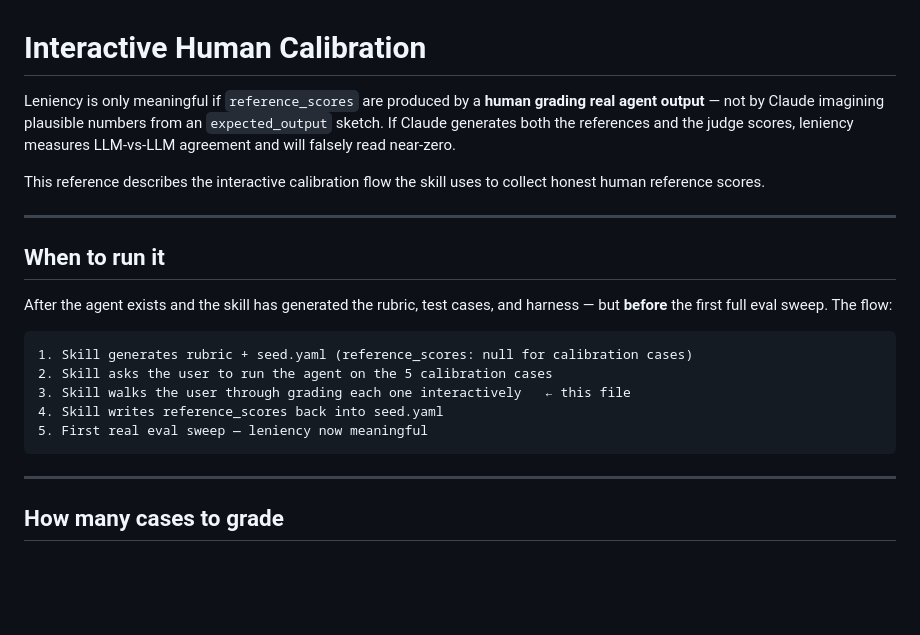
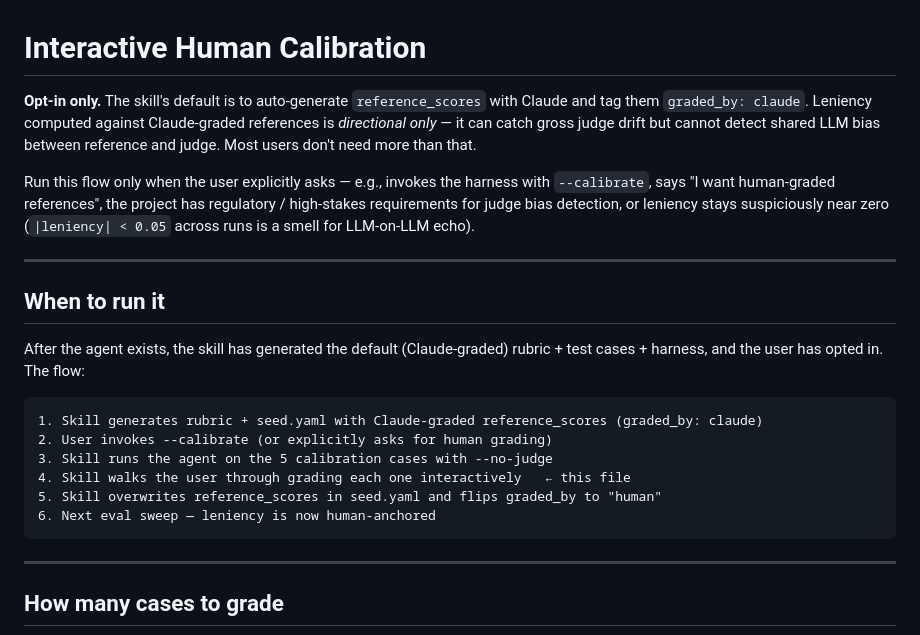
Before and after one commit to erezweinstein5/eval-layer, a Markdown page: references/interactive-calibration.md, the part around the change. Rendered like a GitHub page; blank space fills up the shorter version.

````diff
--- a/references/interactive-calibration.md
+++ b/references/interactive-calibration.md
@@ -1,21 +1,22 @@
 # Interactive Human Calibration
 
-Leniency is only meaningful if `reference_scores` are produced by a **human grading real agent output** — not by Claude imagining plausible numbers from an `expected_output` sketch. If Claude generates both the references and the judge scores, leniency measures LLM-vs-LLM agreement and will falsely read near-zero.
+**Opt-in only.** The skill's default is to auto-generate `reference_scores` with Claude and tag them `graded_by: claude`. Leniency computed against Claude-graded references is *directional only* — it can catch gross judge drift but cannot detect shared LLM bias between reference and judge. Most users don't need more than that.
 
-This reference describes the interactive calibration flow the skill uses to collect honest human reference scores.
+Run this flow only when the user explicitly asks — e.g., invokes the harness with `--calibrate`, says "I want human-graded references", the project has regulatory / high-stakes requirements for judge bias detection, or leniency stays suspiciously near zero (`|leniency| < 0.05` across runs is a smell for LLM-on-LLM echo).
 
 ---
 
 ## When to run it
 
-After the agent exists and the skill has generated the rubric, test cases, and harness — but **before** the first full eval sweep. The flow:
+After the agent exists, the skill has generated the default (Claude-graded) rubric + test cases + harness, and the user has opted in. The flow:
 
 ```
-1. Skill generates rubric + seed.yaml (reference_scores: null for calibration cases)
-2. Skill asks the user to run the agent on the 5 calibration cases
-3. Skill walks the user through grading each one interactively   ← this file
-4. Skill writes reference_scores back into seed.yaml
-5. First real eval sweep — leniency now meaningful
+1. Skill generates rubric + seed.yaml with Claude-graded reference_scores (graded_by: claude)
+2. User invokes --calibrate (or explicitly asks for human grading)
+3. Skill runs the agent on the 5 calibration cases with --no-judge
+4. Skill walks the user through grading each one interactively   ← this file
+5. Skill overwrites reference_scores in seed.yaml and flips graded_by to "human"
+6. Next eval sweep — leniency is now human-anchored
 ```
 
 ---
````
Also changed, not shown: SKILL.md (+46 -21 lines).
